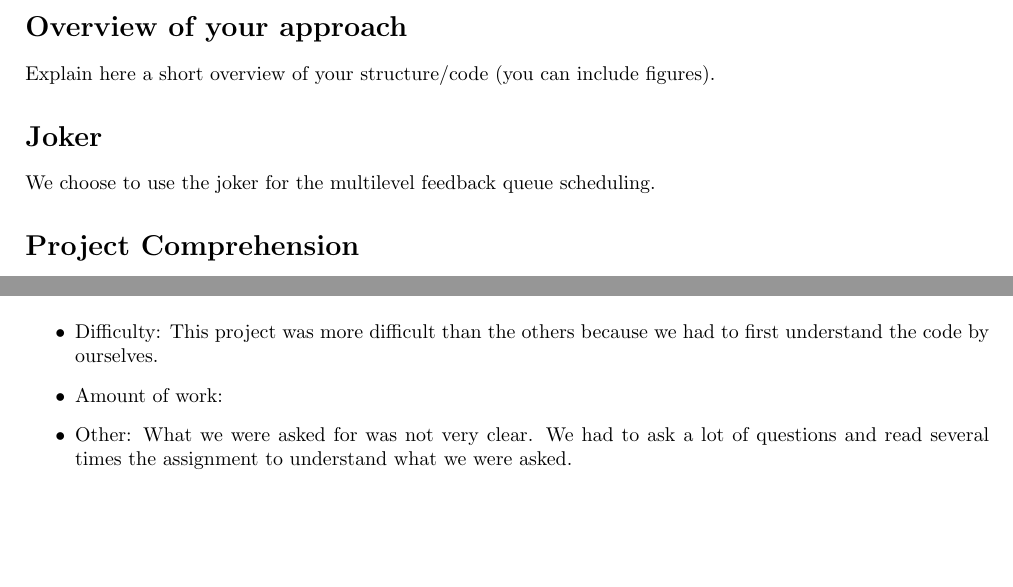
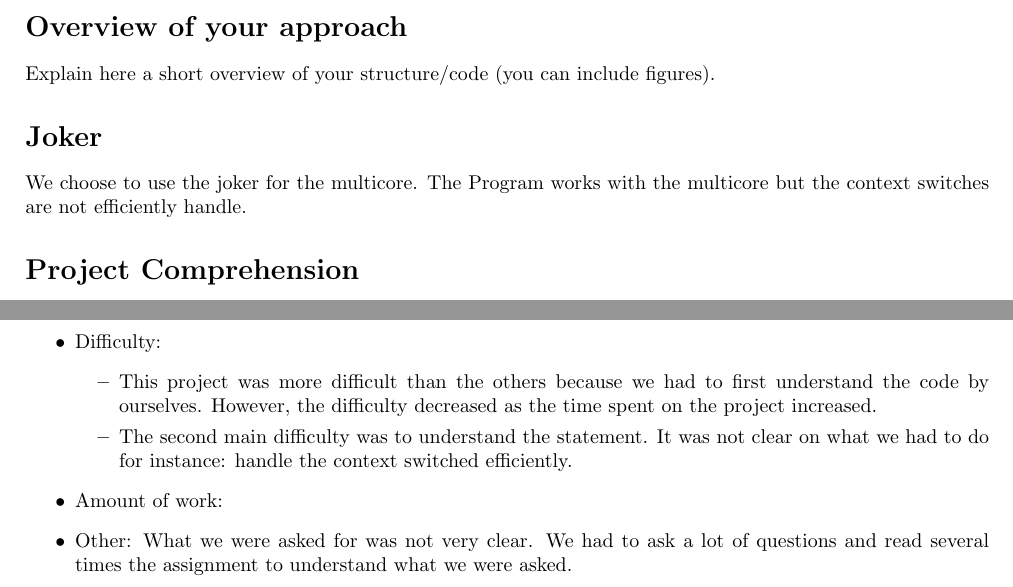
Before and after one commit to ThomasRotheudt/INFO0940_OperatingSystems, a LaTeX document (report_template.tex): two parts of the page, joined at a grey line, cut so that both start at the same text, the shorter picture padded with empty space. Compiled offline with pdfLaTeX.

Commit message:
corrections

```diff
--- a/report_template.tex
+++ b/report_template.tex
@@ -25,7 +25,7 @@ Explain here a short overview of your structure/code (you can include figures).
 \section*{Joker}
 
 %Which joker do you use ?
-We choose to use the joker for the multilevel feedback queue scheduling.
+We choose to use the joker for the multicore. The Program works with the multicore but the context switches are not efficiently handle.
 
 
 \section*{Project Comprehension}
@@ -46,8 +46,12 @@ another algorithm to deal with the priority of the proccess.
 \section*{Feedback}
 
 \begin{itemize}
-    \item Difficulty: This project was more difficult than the others
-    because we had to first understand the code by ourselves.
+    \item Difficulty: \begin{itemize}
+        \item This project was more difficult than the others
+        because we had to first understand the code by ourselves. However, the difficulty decreased as the time spent on the project increased.
+
+        \item The second main difficulty was to understand the statement. It was not clear on what we had to do for instance: handle the context switched efficiently.
+    \end{itemize}
     \item Amount of work: %je te laisse remplir tu sais mieux que moi
     \item Other: What we were asked for was not very clear. We had to ask a lot of questions
     and read several times the assignment to understand what we were asked.
```
Also changed, not shown: report_template.pdf, 4 other files.
